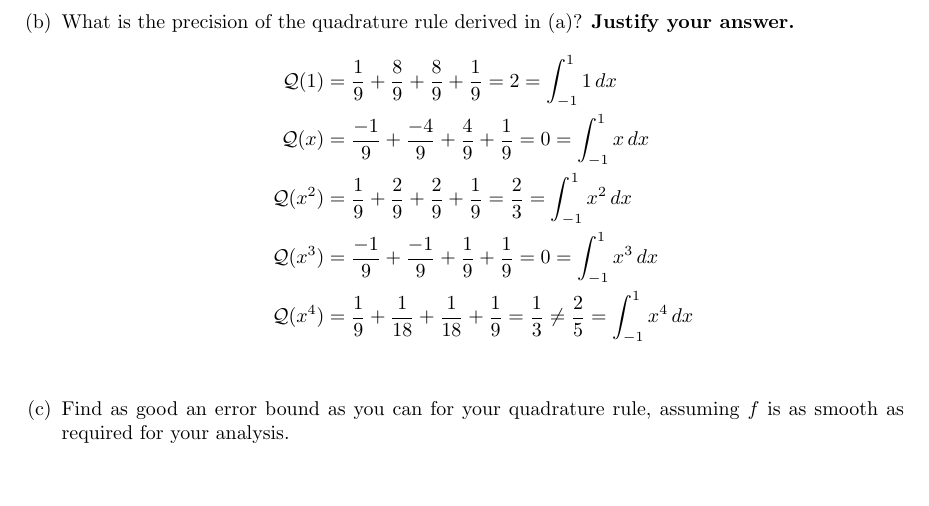
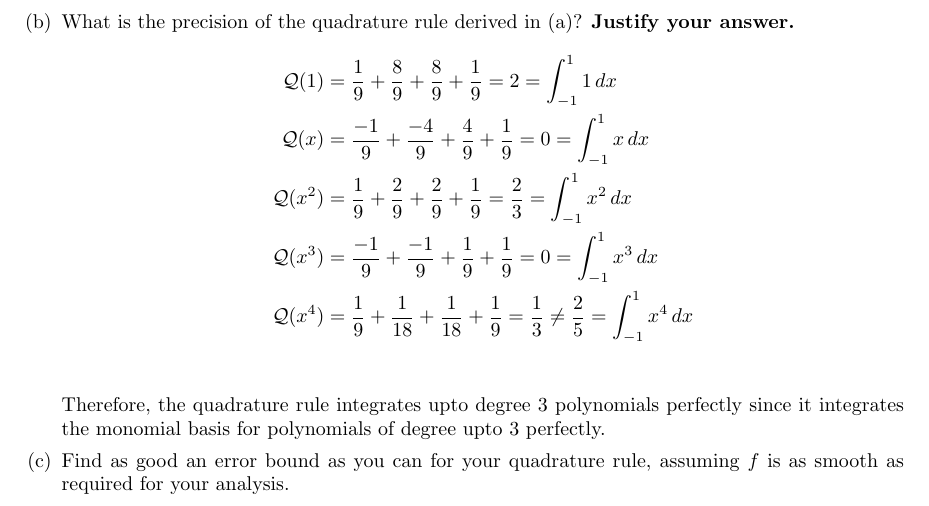
Before and after one commit to poonkeegan/school, a LaTeX document (cscd37/assgn2.tex): part of page 10 of 10, cut so that both start at the same text, the shorter picture padded with empty space. Compiled offline with pdfLaTeX.

Commit message:
Mon Mar 12 14:18:51 EDT 2018

```diff
--- a/cscd37/assgn2.tex
+++ b/cscd37/assgn2.tex
@@ -332,6 +332,7 @@ poonkeeg\\
                 \mathcal{Q}(x^3) &= \frac{-1}{9} + \frac{-1}{9} + \frac{1}{9} + \frac{1}{9} = 0 = \int_{-1}^1 x^3 \, dx\\
                 \mathcal{Q}(x^4) &= \frac{1}{9} + \frac{1}{18} + \frac{1}{18} + \frac{1}{9} = \frac{1}{3} \not = \frac{2}{5} = \int_{-1}^1 x^4 \, dx \\
             \end{align*}
+            Therefore, the quadrature rule integrates upto degree 3 polynomials perfectly since it integrates the monomial basis for polynomials of degree upto 3 perfectly.
             \item Find as good an error bound as you can for your quadrature rule, assuming $f$ is as smooth as required for your analysis.
         \end{enumerate}
 \end{enumerate}
```
Also changed, not shown: cscd37/assgn2.pdf.
